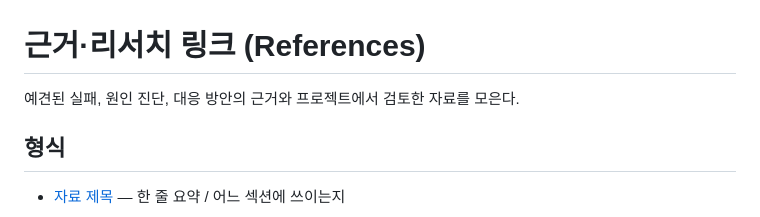
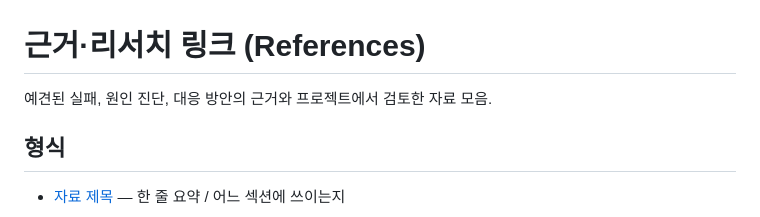
Before and after one commit to orca-svg/2026-AIxFaliure, a Markdown page: REFERENCES.md, the part around the change. Drawn GitHub-style.

Commit message:
Revise summary sentence in REFERENCES.md
Removed '을' from the summary sentence for clarity.

```diff
--- a/REFERENCES.md
+++ b/REFERENCES.md
@@ -1,6 +1,6 @@
 # 근거·리서치 링크 (References)
 
-예견된 실패, 원인 진단, 대응 방안의 근거와 프로젝트에서 검토한 자료를 모은다.
+예견된 실패, 원인 진단, 대응 방안의 근거와 프로젝트에서 검토한 자료 모음.
 
 ## 형식
 
```
